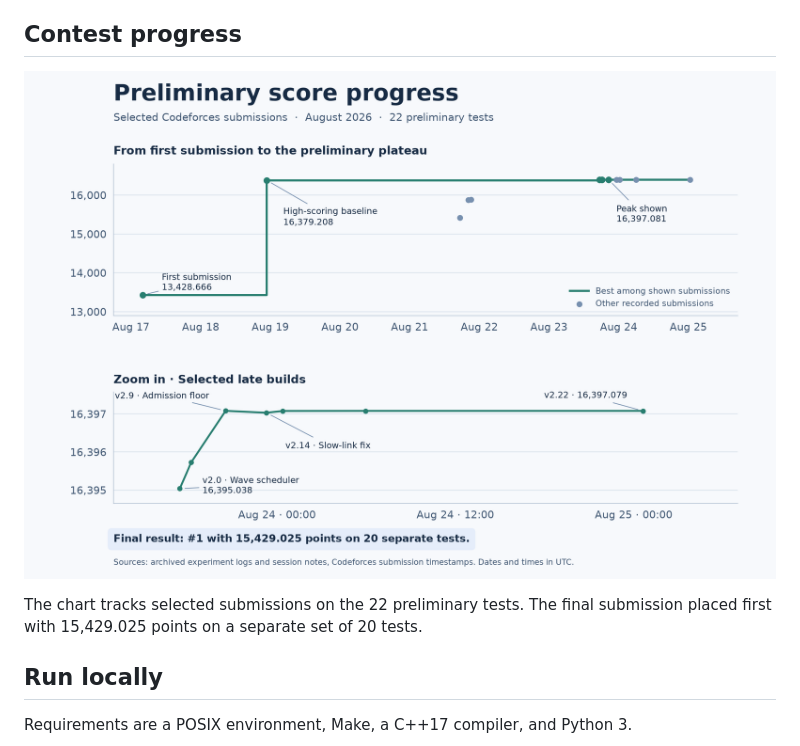
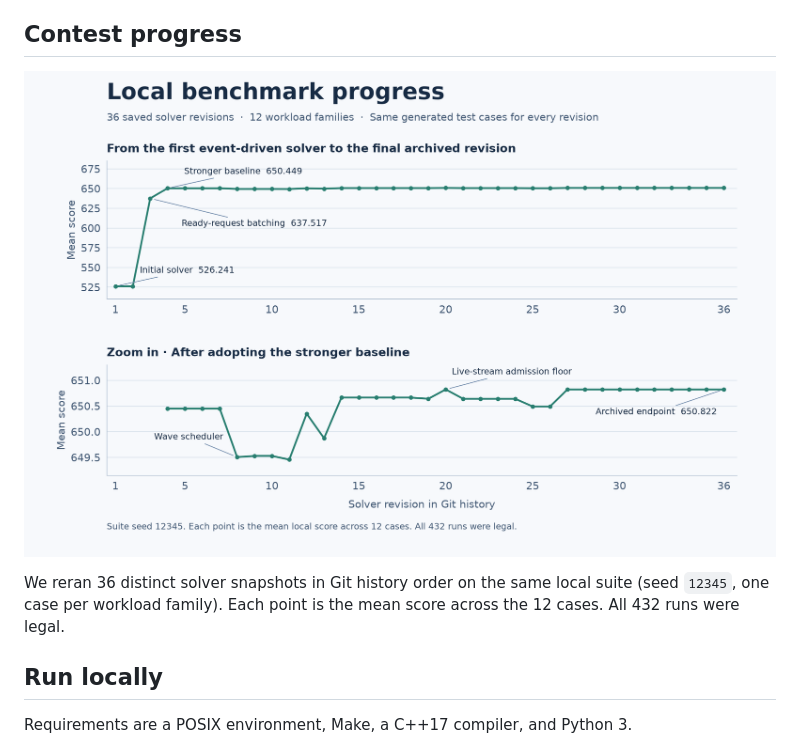
Before and after one commit to fishjojo1/icpc-huawei-autoresearch, a Markdown page: README.md, the part around one of its changes. GitHub-like rendering; pictures changed too: docs/progress.png.

Commit message:
Plot solver progress on the local benchmark

```diff
--- a/README.md
+++ b/README.md
@@ -14,6 +14,7 @@ has yet to be verified against this snapshot.
 
-The chart tracks selected submissions on the 22 preliminary tests. The final
-submission placed first with 15,429.025 points on a separate set of 20 tests.
+We reran 36 distinct solver snapshots in Git history order on the same local
+suite (seed `12345`, one case per workload family). Each point is the mean
+score across the 12 cases. All 432 runs were legal.
 
 ## Run locally
 
```
Also changed, not shown: other parts of README.md (+1 -1 lines).
